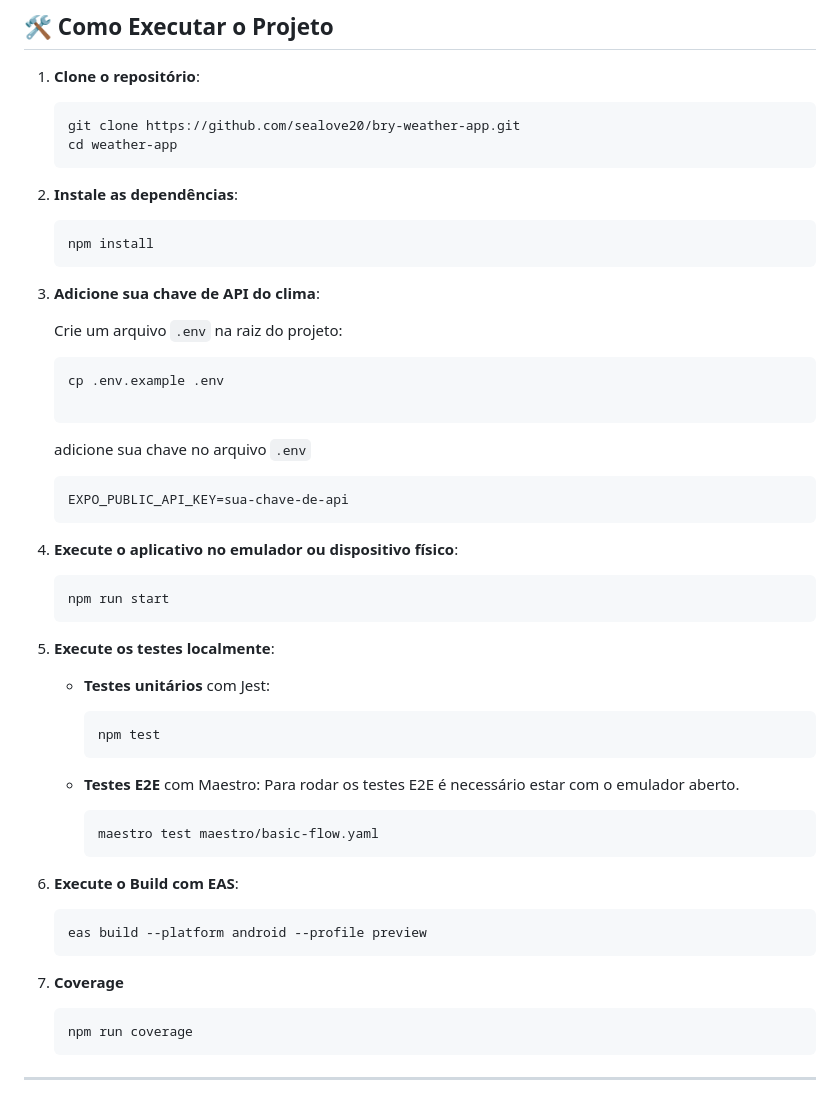
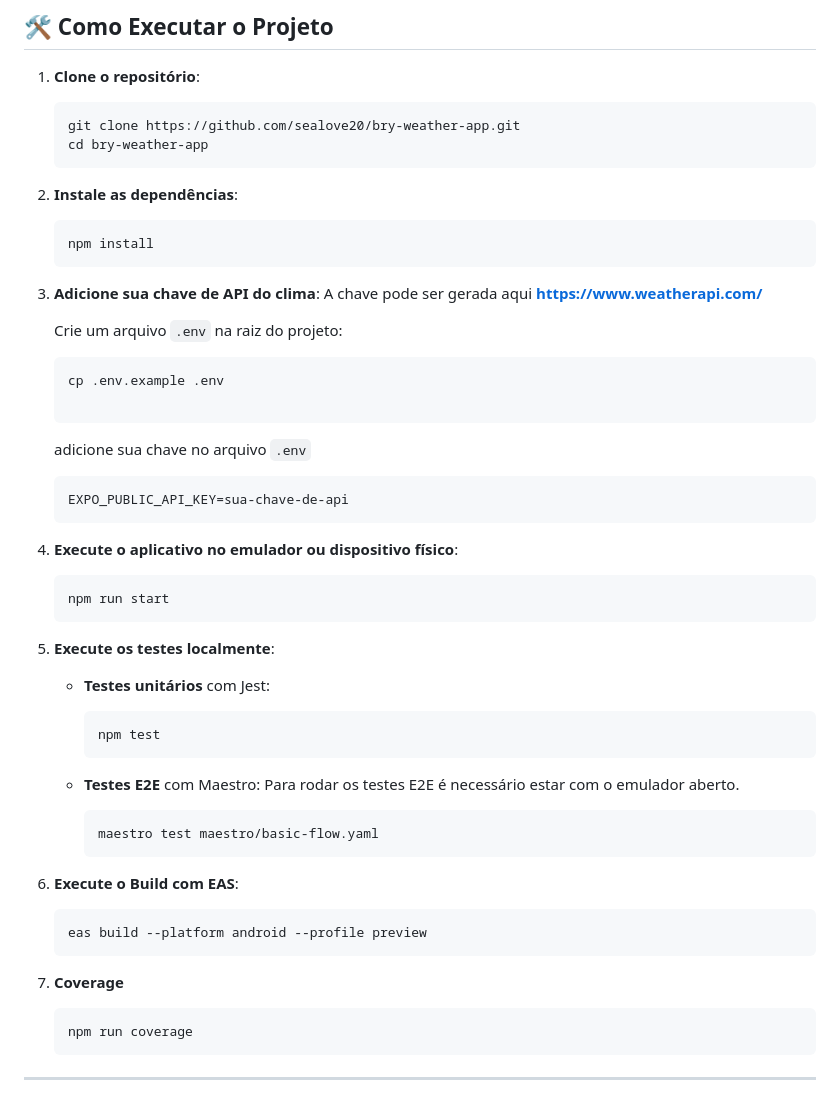
Before and after one commit to sealove20/bry-weather-app, a Markdown page: readme.md, the part around the change. GitHub-like rendering.

Commit message:
chore: Update readme.md

````diff
--- a/readme.md
+++ b/readme.md
@@ -63,7 +63,7 @@ Certifique-se de ter as seguintes ferramentas instaladas:
 
    ```bash
    git clone https://github.com/sealove20/bry-weather-app.git
-   cd weather-app
+   cd bry-weather-app
    ```
 
 2. **Instale as dependências**:
@@ -73,6 +73,7 @@ Certifique-se de ter as seguintes ferramentas instaladas:
    ```
 
 3. **Adicione sua chave de API do clima**:
+   A chave pode ser gerada aqui **https://www.weatherapi.com/**
 
    Crie um arquivo `.env` na raiz do projeto:
 
@@ -86,13 +87,13 @@ Certifique-se de ter as seguintes ferramentas instaladas:
    EXPO_PUBLIC_API_KEY=sua-chave-de-api
    ```
 
-4. **Execute o aplicativo no emulador ou dispositivo físico**:
+5. **Execute o aplicativo no emulador ou dispositivo físico**:
 
      ```bash
      npm run start
      ```
 
-5. **Execute os testes localmente**:
+6. **Execute os testes localmente**:
 
    - **Testes unitários** com Jest:
 
@@ -106,13 +107,13 @@ Certifique-se de ter as seguintes ferramentas instaladas:
      maestro test maestro/basic-flow.yaml
      ```
 
-6. **Execute o Build com EAS**:
+7. **Execute o Build com EAS**:
 
    ```bash
    eas build --platform android --profile preview
    ```
 
-7. **Coverage**
+8. **Coverage**
    ```bash
    npm run coverage
    ```
````
